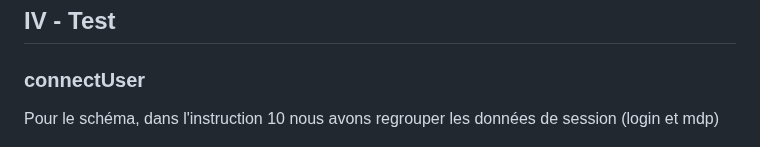
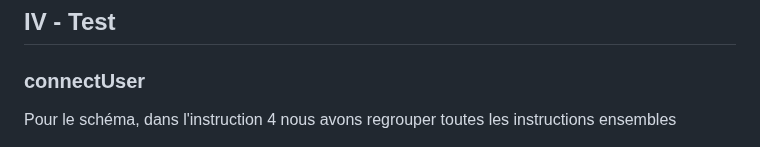
Before and after one commit to Farandjis/ticketsV2, a Markdown page: docs/dossier_test/dossier_de_test_fonctions_boiteBlanche.md, the part around one of its changes. GitHub-like rendering.

```diff
--- a/docs/dossier_test/dossier_de_test_fonctions_boiteBlanche.md
+++ b/docs/dossier_test/dossier_de_test_fonctions_boiteBlanche.md
@@ -72,7 +72,7 @@ Les fonctions que nous allons tester seront connectUser, valideMDP et executeSQL
 
 ### <a name="1a"></a>connectUser
 
-Pour le schéma, dans l'instruction 10 nous avons regrouper les données de session (login et mdp)
+Pour le schéma, dans l'instruction 4 nous avons regrouper toutes les instructions ensembles
 
 <img height="700" width="300" src="../img/connectUser.png" title="connectUser"/>
 
```
Also changed, not shown: other parts of docs/dossier_test/dossier_de_test_fonctions_boiteBlanche.md (+3 -3 lines).
